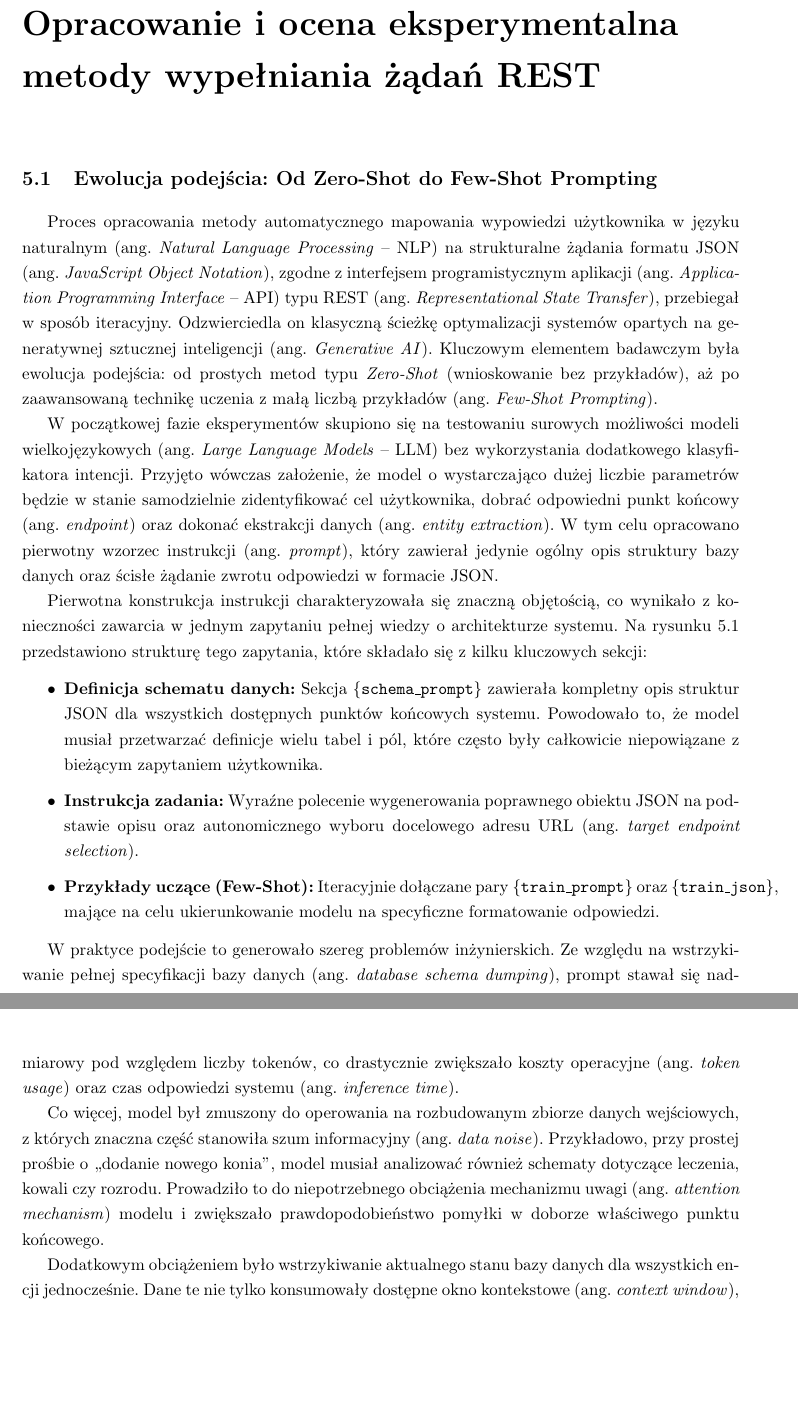
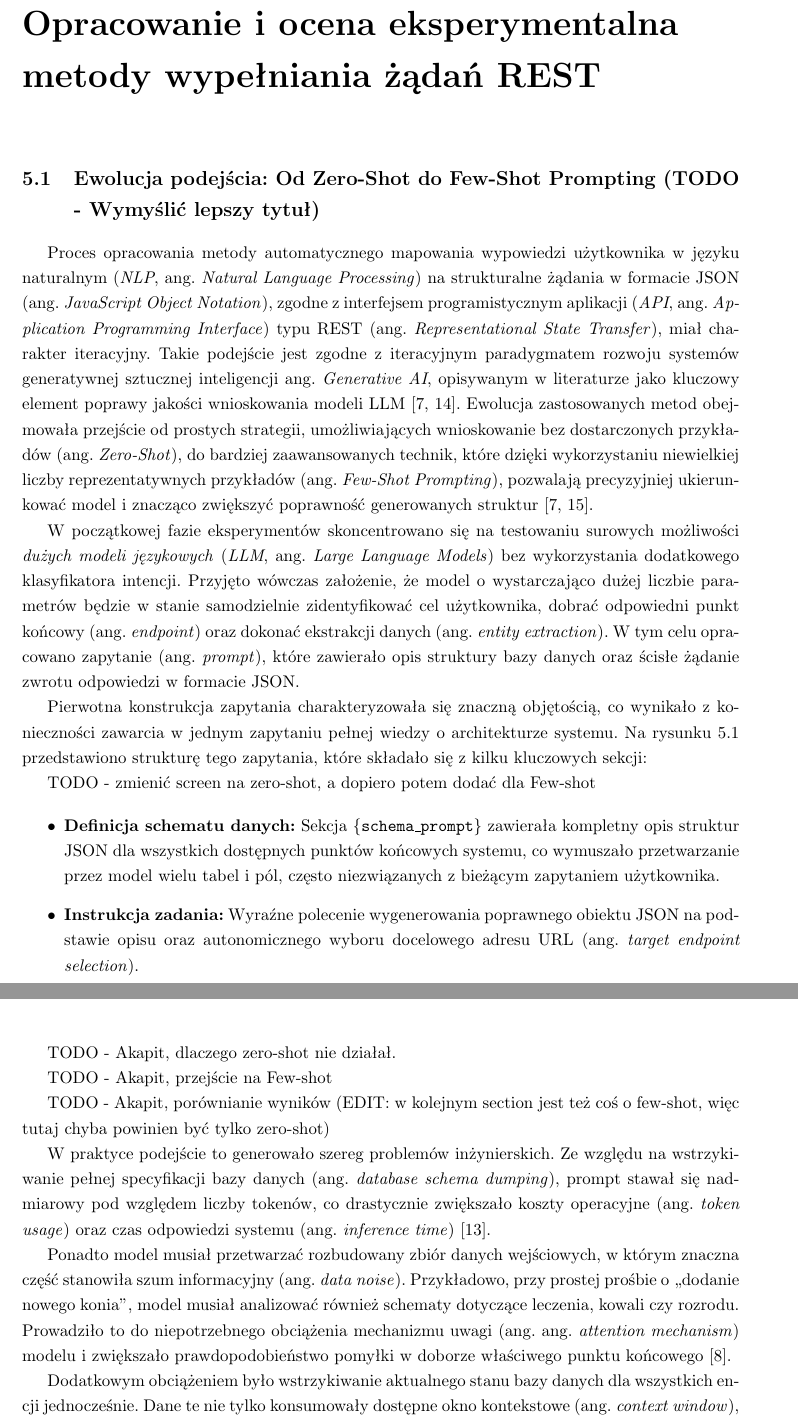
Before and after one commit to NiebieskiRekin/PracaInzynierska, a LaTeX thesis (main.tex, which reads chapters/03b-gemini.tex): two parts of pages 49 and 50 of 57 before the commit and two parts of pages 50 and 51 of 59 after it, joined at a grey line, cut so that both start at the same text, the shorter picture padded with empty space. Compiled offline with pdfLaTeX.

Commit message:
Refaktor

```diff
--- a/chapters/03b-gemini.tex
+++ b/chapters/03b-gemini.tex
@@ -1,13 +1,14 @@
 \chapter{Opracowanie i ocena eksperymentalna metody wypełniania żądań REST}
 
-\section{Ewolucja podejścia: Od Zero-Shot do Few-Shot Prompting}
+\section{Ewolucja podejścia: Od Zero-Shot do Few-Shot Prompting (TODO - Wymyślić lepszy tytuł)}
 
-Proces opracowania metody automatycznego mapowania wypowiedzi użytkownika w języku naturalnym (ang. \textit{Natural Language Processing} – NLP) na strukturalne żądania formatu JSON (ang. \textit{JavaScript Object Notation}), zgodne z interfejsem programistycznym aplikacji (ang. \textit{Application Programming Interface} – API) typu REST (ang. \textit{Representational State Transfer}), przebiegał w sposób iteracyjny. Odzwierciedla on klasyczną ścieżkę optymalizacji systemów opartych na generatywnej sztucznej inteligencji (ang. \textit{Generative AI}). Kluczowym elementem badawczym była ewolucja podejścia: od prostych metod typu \textit{Zero-Shot} (wnioskowanie bez przykładów), aż po zaawansowaną technikę uczenia z małą liczbą przykładów (ang. \textit{Few-Shot Prompting}).
+Proces opracowania metody automatycznego mapowania wypowiedzi użytkownika w języku naturalnym (\akronim{NLP}, \english{Natural Language Processing}) na strukturalne żądania w formacie JSON (\english{JavaScript Object Notation}), zgodne z interfejsem programistycznym aplikacji (\akronim{API}, \english {Application Programming Interface}) typu REST (\english{Representational State Transfer}), miał charakter iteracyjny. Takie podejście jest zgodne z iteracyjnym paradygmatem rozwoju systemów generatywnej sztucznej inteligencji \english{Generative AI}, opisywanym w literaturze jako kluczowy element poprawy jakości wnioskowania modeli LLM \cite{brown2020language,ouyang2022training}. Ewolucja zastosowanych metod obejmowała przejście od prostych strategii, umożliwiających wnioskowanie bez dostarczonych przykładów (\english{Zero-Shot}), do bardziej zaawansowanych technik, które dzięki wykorzystaniu niewielkiej liczby reprezentatywnych przykładów (\english{Few-Shot Prompting}), pozwalają precyzyjniej ukierunkować model i znacząco zwiększyć poprawność generowanych struktur \cite{brown2020language,liu2023pre}.
 
-W początkowej fazie eksperymentów skupiono się na testowaniu surowych możliwości modeli wielkojęzykowych (ang. \textit{Large Language Models} – LLM) bez wykorzystania dodatkowego klasyfikatora intencji. Przyjęto wówczas założenie, że model o wystarczająco dużej liczbie parametrów będzie w stanie samodzielnie zidentyfikować cel użytkownika, dobrać odpowiedni punkt końcowy (ang. \textit{endpoint}) oraz dokonać ekstrakcji danych (ang. \textit{entity extraction}). W tym celu opracowano pierwotny wzorzec instrukcji (ang. \textit{prompt}), który zawierał jedynie ogólny opis struktury bazy danych oraz ścisłe żądanie zwrotu odpowiedzi w formacie JSON.
+W początkowej fazie eksperymentów skoncentrowano się na testowaniu surowych możliwości \definicja{dużych modeli językowych} (\akronim{LLM}, \english{Large Language Models}) bez wykorzystania dodatkowego klasyfikatora intencji. Przyjęto wówczas założenie, że model o wystarczająco dużej liczbie parametrów będzie w stanie samodzielnie zidentyfikować cel użytkownika, dobrać odpowiedni punkt końcowy (\english{endpoint}) oraz dokonać ekstrakcji danych (\english{entity extraction}). W tym celu opracowano zapytanie (\english{prompt}), które zawierało opis struktury bazy danych oraz ścisłe żądanie zwrotu odpowiedzi w formacie JSON.
 
-Pierwotna konstrukcja instrukcji charakteryzowała się znaczną objętością, co wynikało z konieczności zawarcia w jednym zapytaniu pełnej wiedzy o architekturze systemu. Na rysunku \ref{fig:pierwotny_prompt} przedstawiono strukturę tego zapytania, które składało się z kilku kluczowych sekcji:
+Pierwotna konstrukcja zapytania charakteryzowała się znaczną objętością, co wynikało z konieczności zawarcia w jednym zapytaniu pełnej wiedzy o architekturze systemu. Na rysunku \ref{fig:pierwotny_prompt} przedstawiono strukturę tego zapytania, które składało się z kilku kluczowych sekcji:
 
+TODO - zmienić screen na zero-shot, a dopiero potem dodać dla Few-shot
 \begin{figure}[t]
     \centering
     \includegraphics[width=0.8\textwidth]{public/prompt_structure1.png}
@@ -16,15 +17,19 @@ Pierwotna konstrukcja instrukcji charakteryzowała się znaczną objętością,
 \end{figure}
 
 \begin{itemize}
-    \item \textbf{Definicja schematu danych:} Sekcja \texttt{\{schema\_prompt\}} zawierała kompletny opis struktur JSON dla wszystkich dostępnych punktów końcowych systemu. Powodowało to, że model musiał przetwarzać definicje wielu tabel i pól, które często były całkowicie niepowiązane z bieżącym zapytaniem użytkownika.
+    \item \textbf{Definicja schematu danych:} Sekcja \texttt{\{schema\_prompt\}} zawierała kompletny opis struktur JSON dla wszystkich dostępnych punktów końcowych systemu, co wymuszało przetwarzanie przez model wielu tabel i pól, często niezwiązanych z bieżącym zapytaniem użytkownika.
     \item \textbf{Instrukcja zadania:} Wyraźne polecenie wygenerowania poprawnego obiektu JSON na podstawie opisu oraz autonomicznego wyboru docelowego adresu URL (ang. \textit{target endpoint selection}).
-    \item \textbf{Przykłady uczące (Few-Shot):} Iteracyjnie dołączane pary \texttt{\{train\_prompt\}} oraz \texttt{\{train\_json\}}, mające na celu ukierunkowanie modelu na specyficzne formatowanie odpowiedzi.
+    % \item \textbf{Przykłady uczące (Few-Shot):} Iteracyjnie dołączane pary \texttt{\{train\_prompt\}} oraz \texttt{\{train\_json\}}, mające na celu ukierunkowanie modelu na specyficzne formatowanie odpowiedzi.
 \end{itemize}
 
-W praktyce podejście to generowało szereg problemów inżynierskich. Ze względu na wstrzykiwanie pełnej specyfikacji bazy danych (ang. \textit{database schema dumping}), prompt stawał się nadmiarowy pod względem liczby tokenów, co drastycznie zwiększało koszty operacyjne (ang. \textit{token usage}) oraz czas odpowiedzi systemu (ang. \textit{inference time}).
+TODO - Akapit, dlaczego zero-shot nie działał.
 
-Co więcej, model był zmuszony do operowania na rozbudowanym zbiorze danych wejściowych, z których znaczna część stanowiła szum informacyjny (ang. \textit{data noise}). Przykładowo, przy prostej prośbie o „dodanie nowego konia”, model musiał analizować również schematy dotyczące leczenia, kowali czy rozrodu. Prowadziło to do niepotrzebnego obciążenia mechanizmu uwagi (ang. \textit{attention mechanism}) modelu i zwiększało prawdopodobieństwo pomyłki w doborze właściwego punktu końcowego.
+TODO - Akapit, przejście na Few-shot
 
-Dodatkowym obciążeniem było wstrzykiwanie aktualnego stanu bazy danych dla wszystkich encji jednocześnie. Dane te nie tylko konsumowały dostępne okno kontekstowe (ang. \textit{context window}), ale również prowadziły do rzadszych, lecz trudnych do zdiagnozowania błędów semantycznych, w których model próbował powiązać dane użytkownika z nieprawidłowym kontekstem pochodzącym z innej części bazy. Doświadczenia te stały się bezpośrednim impulsem do wprowadzenia dedykowanego klasyfikatora, który pozwolił na selektywne ładowanie wyłącznie tych fragmentów schematu i danych, które są krytyczne dla realizacji konkretnego żądania.
+TODO - Akapit, porównianie wyników (EDIT: w kolejnym section jest też coś o few-shot, więc tutaj chyba powinien być tylko zero-shot)
 
-Testom poddano zróżnicowane jednostki obliczeniowe, w tym modele z rodziny GPT (ang. \textit{Generative Pre-trained Transformer}) od OpenAI (wersja 4o), a także modele otwartoźródłowe i azjatyckie, takie jak DeepSeek-V3. Wybór ten podyktowany był chęcią zbadania balansu między precyzją (ang. \textit{accuracy}) a latencją (ang. \textit{latency}), która w systemach konwersacyjnych czasu rzeczywistego ma znaczenie krytyczne.
+W praktyce podejście to generowało szereg problemów inżynierskich. Ze względu na wstrzykiwanie pełnej specyfikacji bazy danych (\english{database schema dumping}), prompt stawał się nadmiarowy pod względem liczby tokenów, co drastycznie zwiększało koszty operacyjne (\english{token usage}) oraz czas odpowiedzi systemu (\english{inference time}) \cite{bommasani2021opportunities}.
+
+Ponadto model musiał przetwarzać rozbudowany zbiór danych wejściowych, w którym znaczna część stanowiła szum informacyjny (\english{data noise}). Przykładowo, przy prostej prośbie o „dodanie nowego konia”, model musiał analizować również schematy dotyczące leczenia, kowali czy rozrodu. Prowadziło to do niepotrzebnego obciążenia mechanizmu uwagi (ang. \english{attention mechanism}) modelu i zwiększało prawdopodobieństwo pomyłki w doborze właściwego punktu końcowego \cite{vaswani2017attention}.
+
+Dodatkowym obciążeniem było wstrzykiwanie aktualnego stanu bazy danych dla wszystkich encji jednocześnie. Dane te nie tylko konsumowały dostępne okno kontekstowe (\english{context window}), ale również prowadziły do rzadszych, lecz trudnych do zdiagnozowania błędów semantycznych, w których model próbował powiązać dane użytkownika z nieprawidłowym kontekstem pochodzącym z innej części bazy. Doświadczenia te stały się bezpośrednim impulsem do wprowadzenia dedykowanego klasyfikatora, który pozwolił na selektywne ładowanie wyłącznie tych fragmentów schematu i danych, które są krytyczne dla realizacji konkretnego żądania.
```
Also changed, not shown: bibliografia.bib (+17 -0 lines), chapters/03b-gemini.tex (14 more changed lines).
